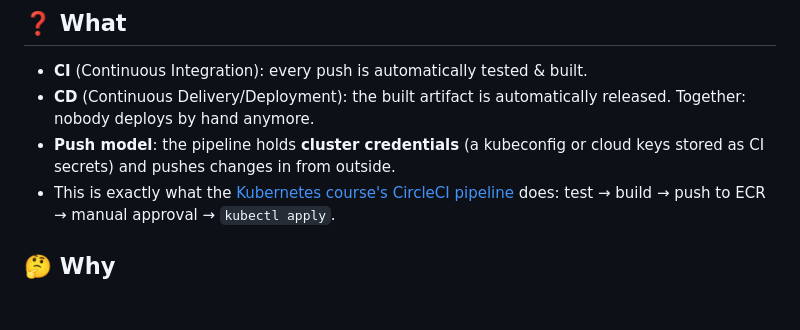
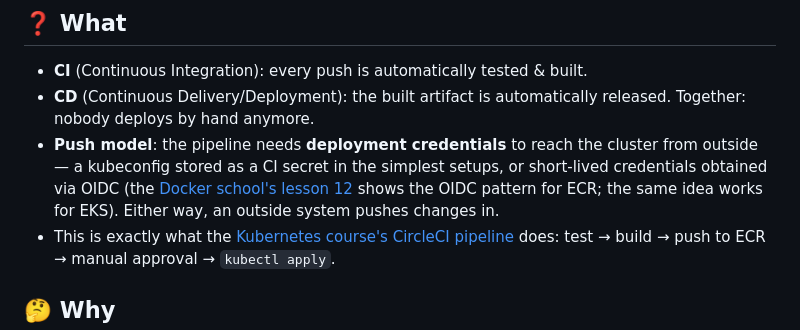
Before and after one commit to BaluRaut/learn-argocd-school, a Markdown page: lessons/03-cicd-push/README.md, the part around one of its changes. GitHub-like rendering; blank space fills up the shorter version.

```diff
--- a/lessons/03-cicd-push/README.md
+++ b/lessons/03-cicd-push/README.md
@@ -46,8 +44,7 @@ flowchart LR
 - **CI** (Continuous Integration): every push is automatically tested & built.
 - **CD** (Continuous Delivery/Deployment): the built artifact is automatically
   released. Together: nobody deploys by hand anymore.
-- **Push model**: the pipeline holds **cluster credentials** (a kubeconfig or
-  cloud keys stored as CI secrets) and pushes changes in from outside.
+- **Push model**: the pipeline needs **deployment credentials** to reach the cluster from outside — a kubeconfig stored as a CI secret in the simplest setups, or short-lived credentials obtained via OIDC (the [Docker school's lesson 12](https://github.com/BaluRaut/learn-docker-school/blob/lesson-12-ci-to-cloud/lessons/12-ci-to-cloud/README.md) shows the OIDC pattern for ECR; the same idea works for EKS). Either way, an outside system pushes changes in.
 - This is exactly what the
   [Kubernetes course's CircleCI pipeline](https://github.com/BaluRaut/learn-kubernetes-school/blob/main/.circleci/config.yml)
   does: test → build → push to ECR → manual approval → `kubectl apply`.
```
Also changed, not shown: other parts of lessons/03-cicd-push/README.md (+22 -6 lines), lessons/01-deploy-by-hand/README.md (+19 -0 lines), lessons/02-drift-problem/README.md (+16 -0 lines).
